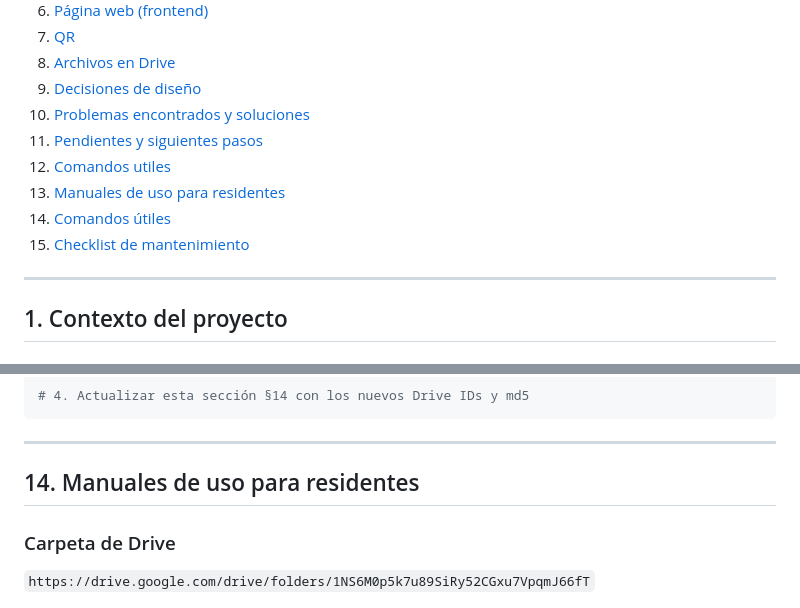
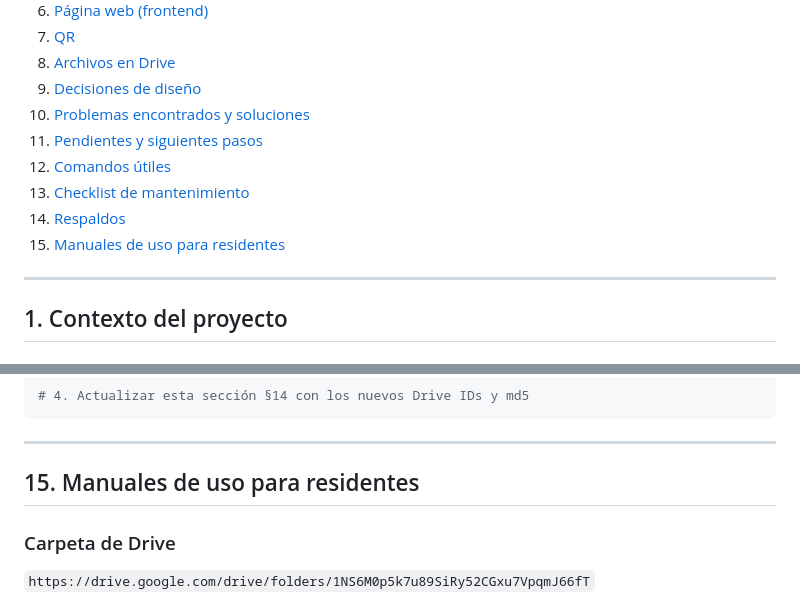
Before and after one commit to Fabig76/cerro-azul-residentes, a Markdown page: GUIA-PROYECTO.md, 2 parts joined by grey strips. Drawn GitHub-style.

Commit message:
docs: arreglar numeración duplicada §14 (manuales -> §15)
- TOC líneas 22-24: 3 entradas mal formadas (sin tilde, mal numeradas,
  duplicadas). Reemplazadas por 4 entradas correctas (12-15).
- Header línea 905: '## 14. Manuales de uso para residentes' renumerado
  a '## 15' para evitar duplicado con §14 Respaldos.

Sin cambios en §4 línea 216 ni §5 línea 193:
- Esas referencias describen correctamente el header Sheet R-U
  ('Arrendatario') y las opciones del radio button
  (Propietario/Arrendatario/Tenedor-Otro), que NO cambiaron.
- Cambiarlas sería mentir en la doc.

```diff
--- a/GUIA-PROYECTO.md
+++ b/GUIA-PROYECTO.md
@@ -19,10 +19,10 @@
   9. [Decisiones de diseño](#9-decisiones-de-diseño)
   10. [Problemas encontrados y soluciones](#10-problemas-encontrados-y-soluciones)
   11. [Pendientes y siguientes pasos](#11-pendientes-y-siguientes-pasos)
-  12. [Comandos utiles](#12-comandos-utiles)
- 14. [Manuales de uso para residentes](#14-manuales-de-uso-para-residentes)
- 12. [Comandos útiles](#12-comandos-útiles)
+  12. [Comandos útiles](#12-comandos-útiles)
   13. [Checklist de mantenimiento](#13-checklist-de-mantenimiento)
+  14. [Respaldos](#14-respaldos)
+  15. [Manuales de uso para residentes](#15-manuales-de-uso-para-residentes)
 
 ---
 
@@ -902,7 +902,7 @@ done
 
 ---
 
-## 14. Manuales de uso para residentes
+## 15. Manuales de uso para residentes
 
 ### Carpeta de Drive
 `https://drive.google.com/drive/folders/1NS6M0p5k7u89SiRy52CGxu7VpqmJ66fT`
```
